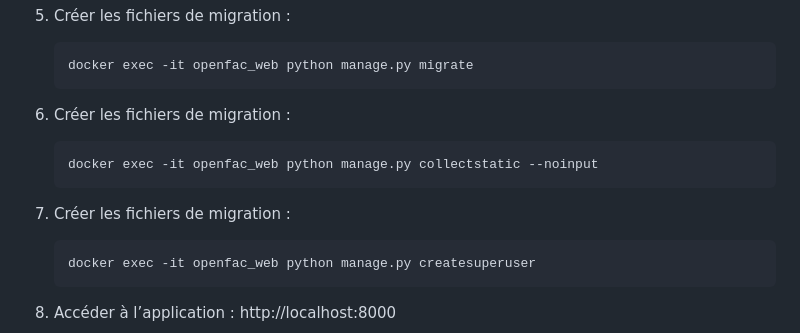
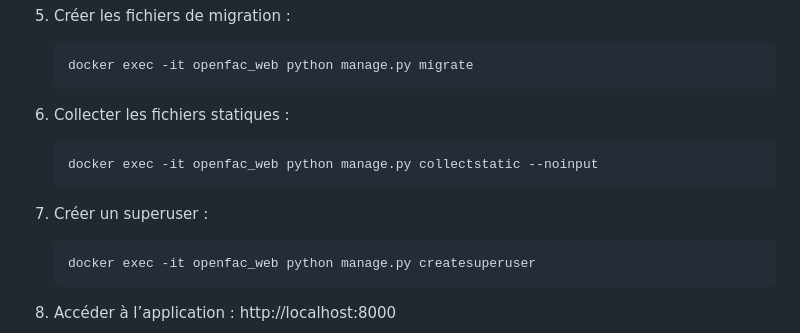
Before and after one commit to youmasther/OpenFact, a Markdown page: README.md, the part around the change. Drawn GitHub-style.

````diff
--- a/README.md
+++ b/README.md
@@ -125,11 +125,11 @@ Toutes les bibliothèques utilisées sont sous **licence libre**, conformément
    docker exec -it openfac_web python manage.py migrate
    ```
 
-6. Créer les fichiers de migration :
+6. Collecter les fichiers statiques :
    ```bash
    docker exec -it openfac_web python manage.py collectstatic --noinput
     ```
-7. Créer les fichiers de migration :
+7. Créer un superuser :
    ```bash
    docker exec -it openfac_web python manage.py createsuperuser
     ```
````
